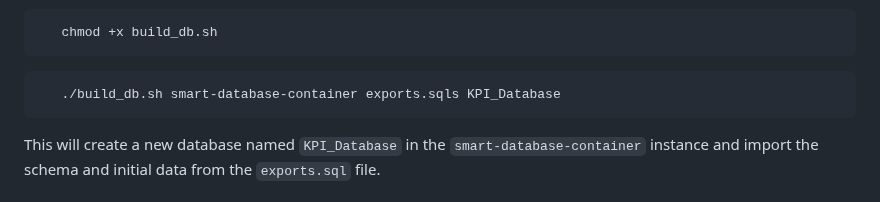
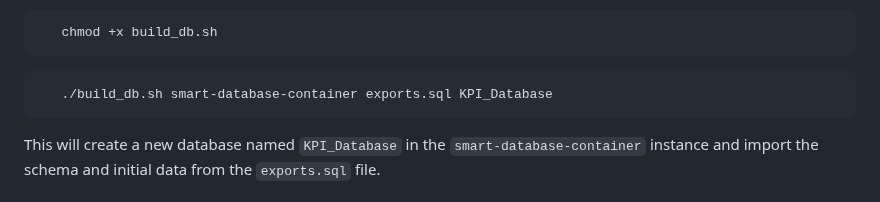
Before and after one commit to M4rinz/MyFork-smart-industrial-database, a Markdown page: README.md, the part around one of its changes. GitHub-like rendering.

````diff
--- a/README.md
+++ b/README.md
@@ -127,7 +128,7 @@ If you remove the container, all the data will be stored in the `data` directory
 ```
 
 ```bash
-   ./build_db.sh smart-database-container exports.sqls KPI_Database
+   ./build_db.sh smart-database-container exports.sql KPI_Database
 ```
 
 This will create a new database named `KPI_Database` in the `smart-database-container` instance and import the schema and initial data from the `exports.sql` file.
````
Also changed, not shown: other parts of README.md (+3 -2 lines).
